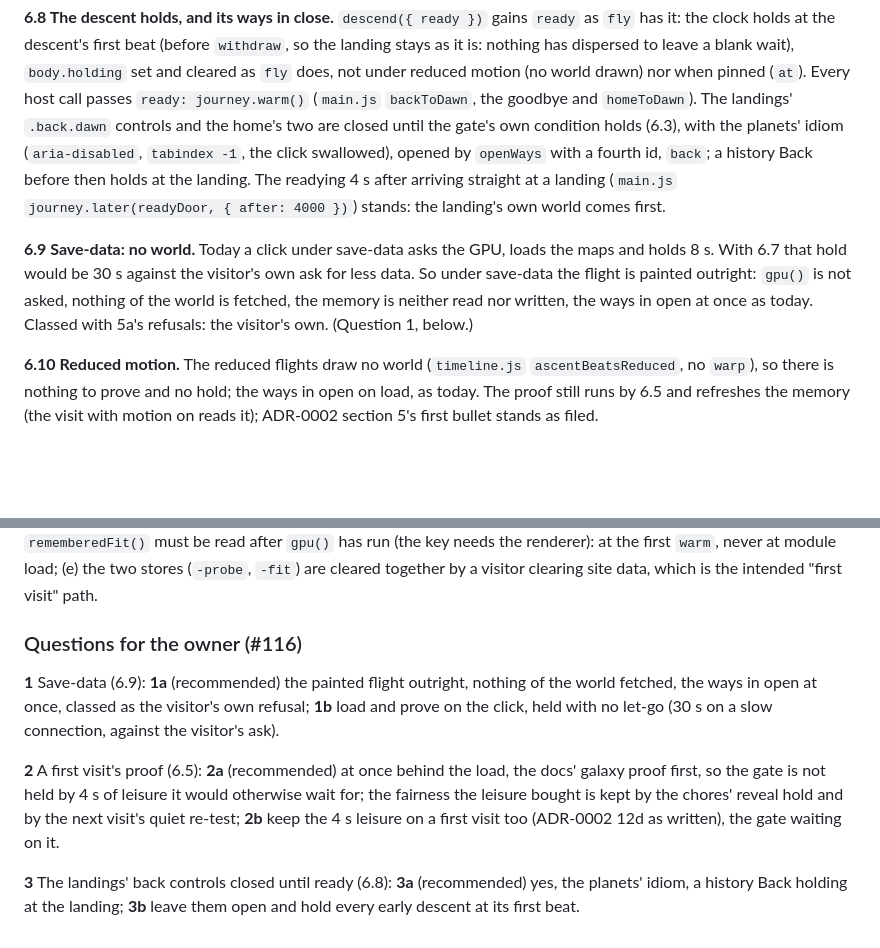
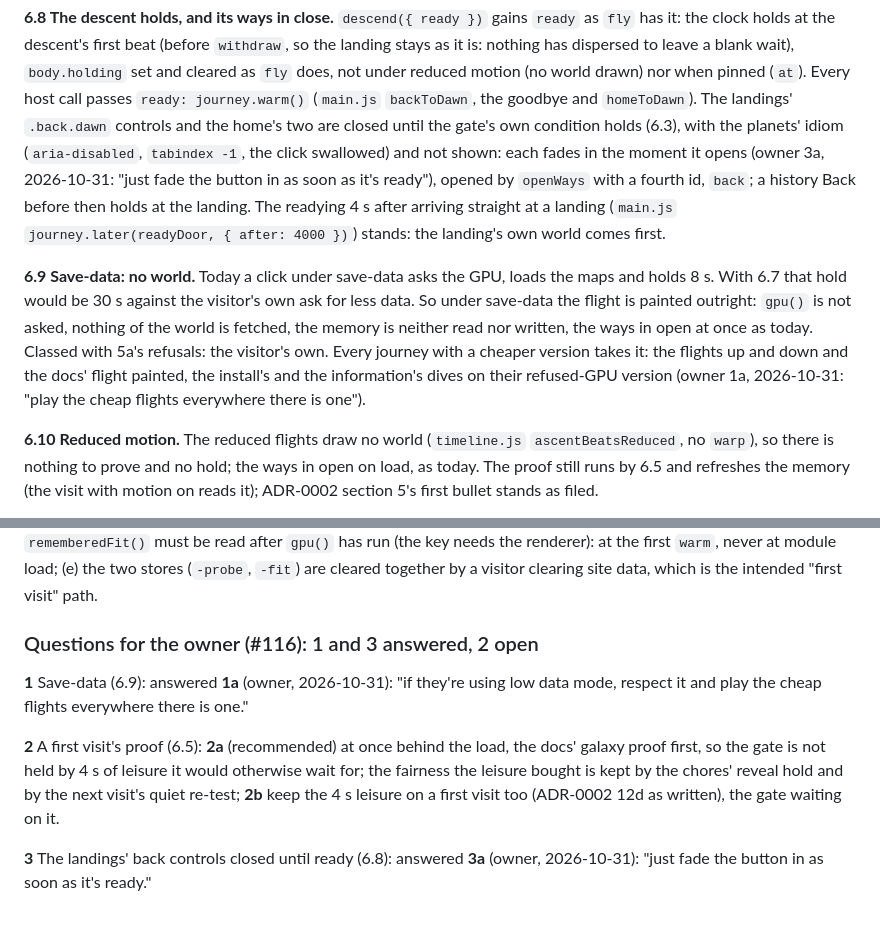
Before and after one commit to tomlawesome/orbit-site, a Markdown page: docs/adr/0002-the-door-tests-the-gpu-once-per-visit.md, 2 parts joined by grey strips. Rendered like a GitHub page; blank space fills up the shorter version.

Commit message:
ADR-0002 6.8, 6.9: the owner's answers 1a and 3a (#116)
Save-data: every journey with a cheaper version takes it. The landings'
back controls are hidden until ready and fade in when they open.
Question 2 (a first visit's proof) is still open.

```diff
--- a/docs/adr/0002-the-door-tests-the-gpu-once-per-visit.md
+++ b/docs/adr/0002-the-door-tests-the-gpu-once-per-visit.md
@@ -172,14 +172,17 @@ at the descent's first beat (before `withdraw`, so the landing stays as it is: n
 wait), `body.holding` set and cleared as `fly` does, not under reduced motion (no world drawn) nor when pinned (`at`).
 Every host call passes `ready: journey.warm()` (`main.js` `backToDawn`, the goodbye and `homeToDawn`). The landings'
 `.back.dawn` controls and the home's two are closed until the gate's own condition holds (6.3), with the planets'
-idiom (`aria-disabled`, `tabindex -1`, the click swallowed), opened by `openWays` with a fourth id, `back`; a history
+idiom (`aria-disabled`, `tabindex -1`, the click swallowed) and not shown: each fades in the moment it opens (owner
+3a, 2026-10-31: "just fade the button in as soon as it's ready"), opened by `openWays` with a fourth id, `back`; a history
 Back before then holds at the landing. The readying 4 s after arriving straight at a landing (`main.js`
 `journey.later(readyDoor, { after: 4000 })`) stands: the landing's own world comes first.
 
 **6.9 Save-data: no world.** Today a click under save-data asks the GPU, loads the maps and holds 8 s. With 6.7 that
 hold would be 30 s against the visitor's own ask for less data. So under save-data the flight is painted outright:
 `gpu()` is not asked, nothing of the world is fetched, the memory is neither read nor written, the ways in open at
-once as today. Classed with 5a's refusals: the visitor's own. (Question 1, below.)
+once as today. Classed with 5a's refusals: the visitor's own. Every journey with a cheaper version takes it: the
+flights up and down and the docs' flight painted, the install's and the information's dives on their refused-GPU
+version (owner 1a, 2026-10-31: "play the cheap flights everywhere there is one").
 
 **6.10 Reduced motion.** The reduced flights draw no world (`timeline.js` `ascentBeatsReduced`, no `warp`), so there
 is nothing to prove and no hold; the ways in open on load, as today. The proof still runs by 6.5 and refreshes the
@@ -337,16 +340,15 @@ in `tools/ci/*.mjs` first; (d) `rememberedFit()` must be read after `gpu()` has
 the first `warm`, never at module load; (e) the two stores (`-probe`, `-fit`) are cleared together by a visitor clearing
 site data, which is the intended "first visit" path.
 
-### Questions for the owner (#116)
+### Questions for the owner (#116): 1 and 3 answered, 2 open
 
-**1** Save-data (6.9): **1a** (recommended) the painted flight outright, nothing of the world fetched, the ways in open
-at once, classed as the visitor's own refusal; **1b** load and prove on the click, held with no let-go (30 s on a slow
-connection, against the visitor's ask).
+**1** Save-data (6.9): answered **1a** (owner, 2026-10-31): "if they're using low data mode, respect it and play
+the cheap flights everywhere there is one."
 
 **2** A first visit's proof (6.5): **2a** (recommended) at once behind the load, the docs' galaxy proof first, so the
 gate is not held by 4 s of leisure it would otherwise wait for; the fairness the leisure bought is kept by the chores'
 reveal hold and by the next visit's quiet re-test; **2b** keep the 4 s leisure on a first visit too (ADR-0002 12d as
 written), the gate waiting on it.
 
-**3** The landings' back controls closed until ready (6.8): **3a** (recommended) yes, the planets' idiom, a history
-Back holding at the landing; **3b** leave them open and hold every early descent at its first beat.
+**3** The landings' back controls closed until ready (6.8): answered **3a** (owner, 2026-10-31): "just fade the
+button in as soon as it's ready."
```
